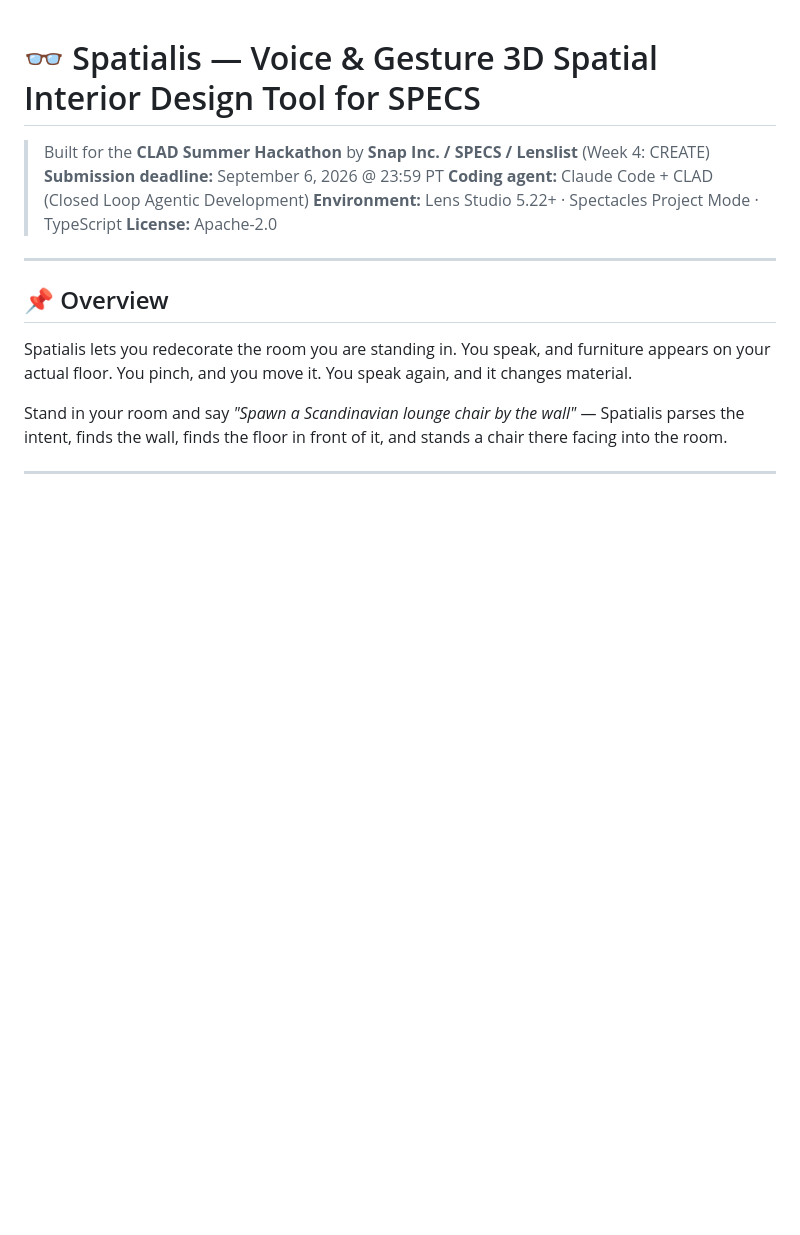
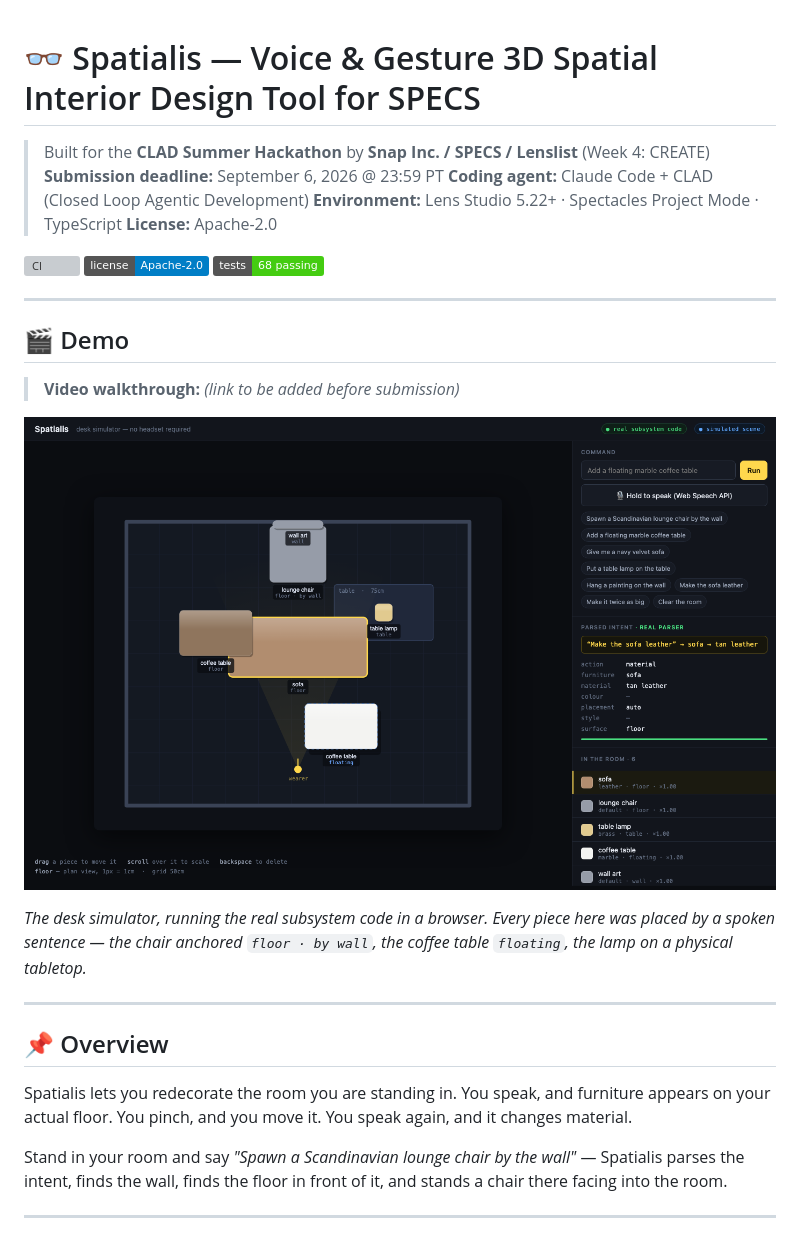
Before and after one commit to mrnetwork0001/Spatialis, a Markdown page: README.md, the part around the change printed below. Rendered like a GitHub page; pictures changed too: docs/simulator.png (added); badges without logos; blank space fills up the shorter version; grey boxes are pictures that could not be loaded.

```diff
--- a/README.md
+++ b/README.md
@@ -5,6 +5,22 @@
 > **Coding agent:** Claude Code + CLAD (Closed Loop Agentic Development)
 > **Environment:** Lens Studio 5.22+ · Spectacles Project Mode · TypeScript
 > **License:** Apache-2.0
+
+[![CI](https://github.com/mrnetwork0001/Spatialis/actions/workflows/ci.yml/badge.svg)](https://github.com/mrnetwork0001/Spatialis/actions/workflows/ci.yml)
+[![License](https://img.shields.io/badge/license-Apache--2.0-blue.svg)](LICENSE)
+[![Tests](https://img.shields.io/badge/tests-68%20passing-brightgreen.svg)](Tests/)
+
+---
+
+## 🎬 Demo
+
+> **Video walkthrough:** _(link to be added before submission)_
+
+![Spatialis desk simulator](docs/simulator.png)
+
+*The desk simulator, running the real subsystem code in a browser. Every piece
+here was placed by a spoken sentence — the chair anchored `floor · by wall`,
+the coffee table `floating`, the lamp on a physical tabletop.*
 
 ---
 
```
Also changed, not shown: other parts of README.md (+61 -3 lines), SPATIALIS_PROJECT_SPEC.md (+7 -2 lines), 1 other file.
